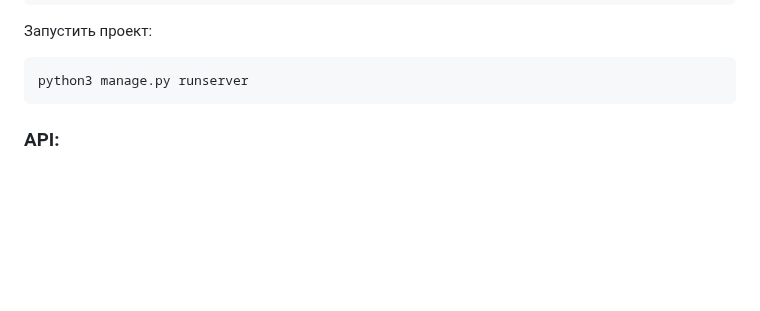
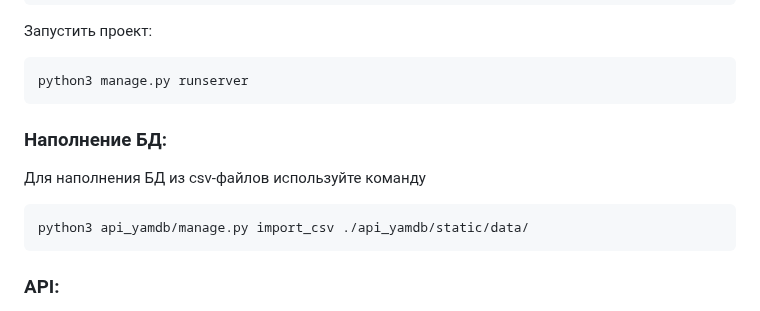
Before and after one commit to Emphori-a/reviews_db_api, a Markdown page: README.md, the part around the change. GitHub-like rendering; blank space fills up the shorter version.

````diff
--- a/README.md
+++ b/README.md
@@ -63,6 +63,14 @@ python3 manage.py migrate
 ```
 python3 manage.py runserver
 ```
+
+### Наполнение БД:
+
+Для наполнения БД из csv-файлов используйте команду
+```
+python3 api_yamdb/manage.py import_csv ./api_yamdb/static/data/
+```
+
 
 ### API:
 
````
